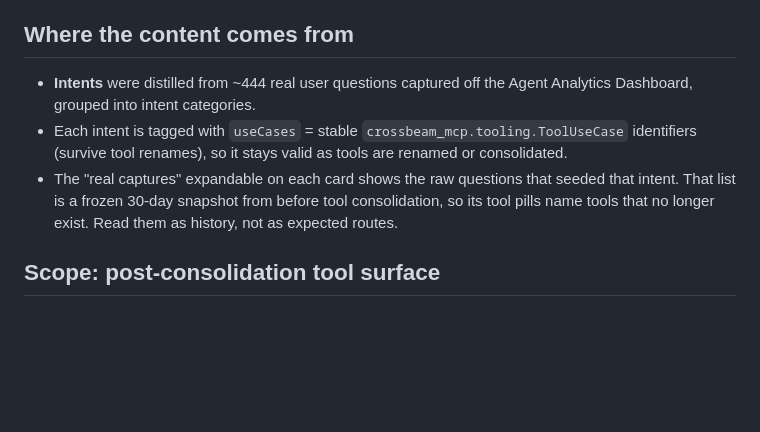
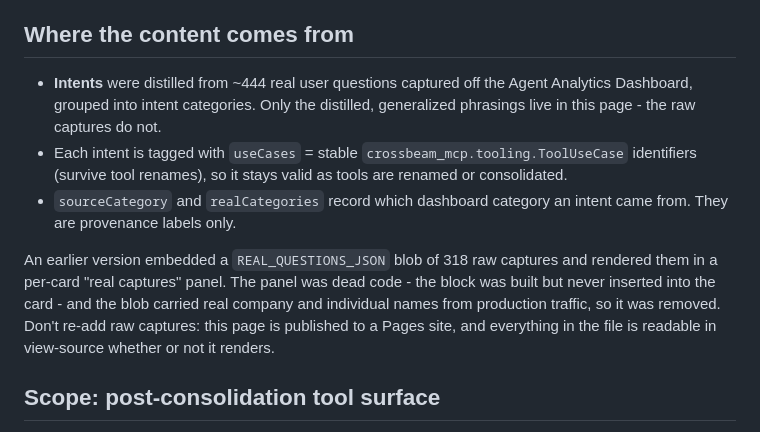
Before and after one commit to aryehxbeam/previews, a Markdown page: mcp-test-grid.README.md, the part around the change. GitHub-like rendering; blank space fills up the shorter version.

Commit message:
README: 12-tool surface; note why raw captures were removed

```diff
--- a/mcp-test-grid.README.md
+++ b/mcp-test-grid.README.md
@@ -17,14 +17,20 @@ which records what each prompt *should* trigger and the results of running them.
 ## Where the content comes from
 
 - **Intents** were distilled from ~444 real user questions captured off the
-  Agent Analytics Dashboard, grouped into intent categories.
+  Agent Analytics Dashboard, grouped into intent categories. Only the distilled,
+  generalized phrasings live in this page - the raw captures do not.
 - Each intent is tagged with `useCases` = stable `crossbeam_mcp.tooling.ToolUseCase`
   identifiers (survive tool renames), so it stays valid as tools are renamed or
   consolidated.
-- The "real captures" expandable on each card shows the raw questions that
-  seeded that intent. That list is a frozen 30-day snapshot from before tool
-  consolidation, so its tool pills name tools that no longer exist. Read them as
-  history, not as expected routes.
+- `sourceCategory` and `realCategories` record which dashboard category an intent
+  came from. They are provenance labels only.
+
+An earlier version embedded a `REAL_QUESTIONS_JSON` blob of 318 raw captures and
+rendered them in a per-card "real captures" panel. The panel was dead code - the
+block was built but never inserted into the card - and the blob carried real
+company and individual names from production traffic, so it was removed. Don't
+re-add raw captures: this page is published to a Pages site, and everything in
+the file is readable in view-source whether or not it renders.
 
 ## Scope: post-consolidation tool surface
 
```
